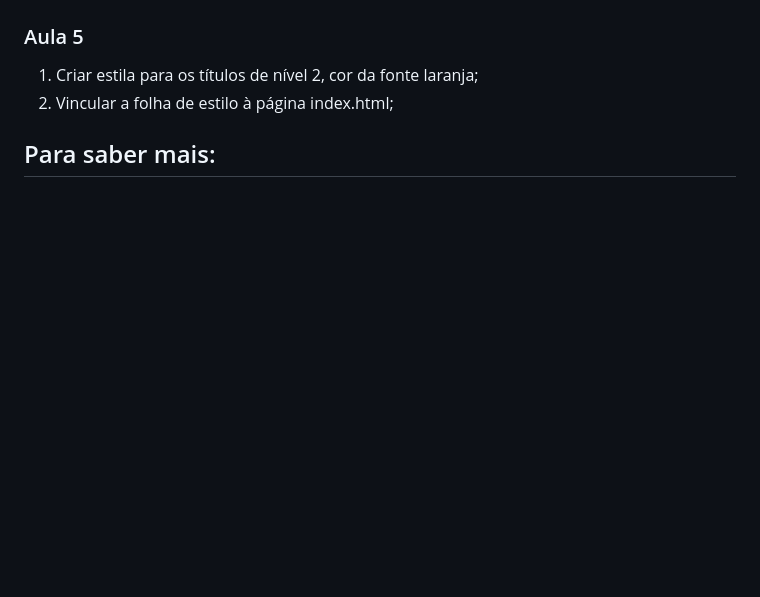
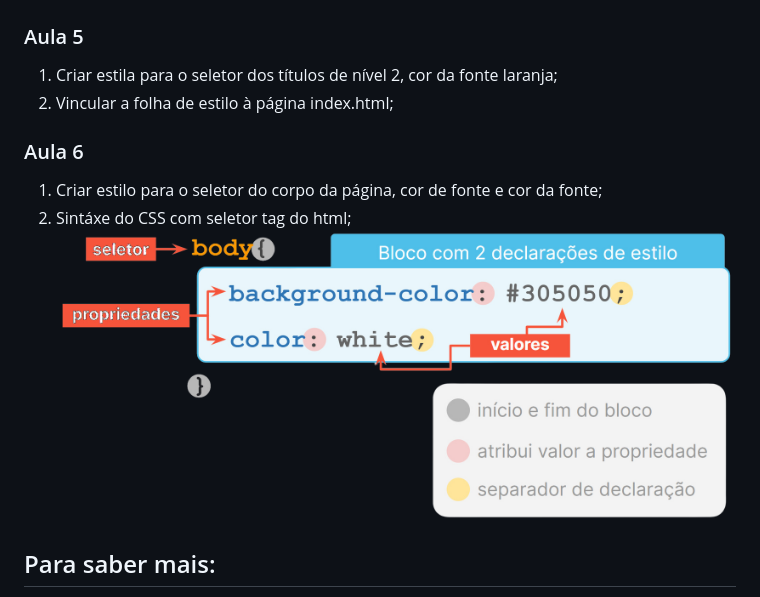
Before and after one commit to pFransozi/2024-Mat2-OlaMundo, a Markdown page: README.md, the part around the change printed below. Drawn GitHub-style; pictures changed too: imagens/Aula4.2-img3.png (added); blank space fills up the shorter version.

Commit message:
modify index.html readme.md. add image file css sintaxe. modify style.css, add body selector

```diff
--- a/README.md
+++ b/README.md
@@ -31,8 +31,14 @@
 
 ### Aula 5
 
-1. Criar estila para os títulos de nível 2, cor da fonte laranja;
-2. Vincular a folha de estilo à página index.html;
+1. Criar estila para o seletor dos títulos de nível 2, cor da fonte laranja;
+1. Vincular a folha de estilo à página index.html;
+
+### Aula 6
+
+1. Criar estilo para o seletor do corpo da página, cor de fonte e cor da fonte;
+1. Sintáxe do CSS com seletor tag do html;
+![Sintáxe do CSS com seletor tag do html;](imagens/Aula4.2-img3.png)
 
 ## Para saber mais:
 
```
Also changed, not shown: other parts of README.md (+1 -0 lines), 1 other file.
